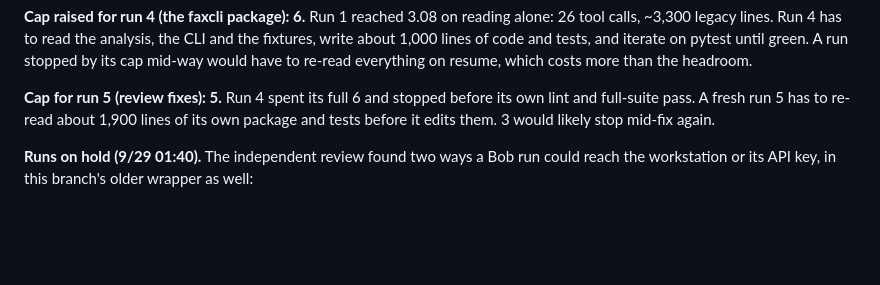
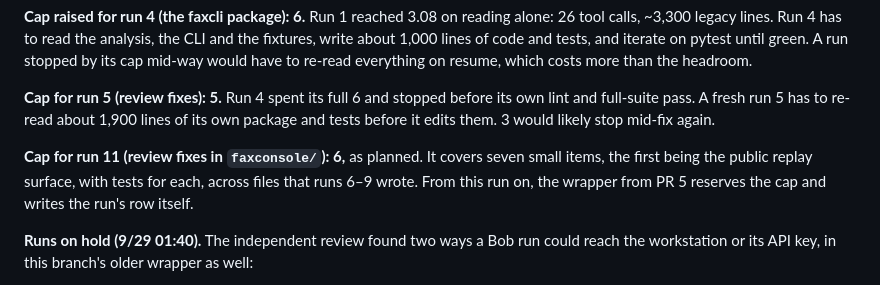
Before and after one commit to jphein/fax-console, a Markdown page: docs/bob-usage.md, the part around the change. Drawn GitHub-style; blank space fills up the shorter version.

```diff
--- a/docs/bob-usage.md
+++ b/docs/bob-usage.md
@@ -149,6 +149,8 @@ mid-way would have to re-read everything on resume, which costs more than the he
 **Cap for run 5 (review fixes): 5.** Run 4 spent its full 6 and stopped before its own lint and
 full-suite pass. A fresh run 5 has to re-read about 1,900 lines of its own package and tests
 before it edits them. 3 would likely stop mid-fix again.
+
+**Cap for run 11 (review fixes in `faxconsole/`): 6,** as planned. It covers seven small items, the first being the public replay surface, with tests for each, across files that runs 6–9 wrote. From this run on, the wrapper from PR 5 reserves the cap and writes the run's row itself.
 
 **Runs on hold (9/29 01:40).** The independent review found two ways a Bob run could reach the workstation or
 its API key, in this branch's older wrapper as well:
```
Also changed, not shown: docs/bob-runs/11-review-fixes.prompt.md (added, +28 -0 lines).
